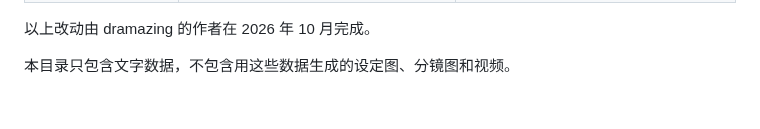
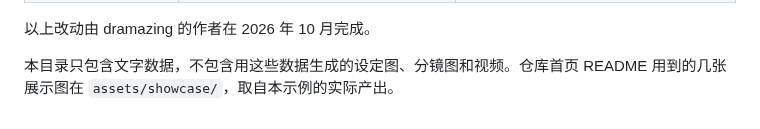
Before and after one commit to azrianobr/dramazing, a Markdown page: examples/渡口/NOTICE.md, the part around the change. GitHub-like rendering.

```diff
--- a/examples/渡口/NOTICE.md
+++ b/examples/渡口/NOTICE.md
@@ -13,4 +13,4 @@ Copyright 2026 烁皓，以 [Apache License 2.0](https://www.apache.org/licenses
 
 以上改动由 dramazing 的作者在 2026 年 10 月完成。
 
-本目录只包含文字数据，不包含用这些数据生成的设定图、分镜图和视频。
+本目录只包含文字数据，不包含用这些数据生成的设定图、分镜图和视频。仓库首页 README 用到的几张展示图在 `assets/showcase/`，取自本示例的实际产出。
```
Also changed, not shown: README.md (+17 -0 lines), assets/showcase/before-after.jpg (added), assets/showcase/sheet-frame-video.jpg (added), assets/showcase/stills.jpg (added), 2 other files.
